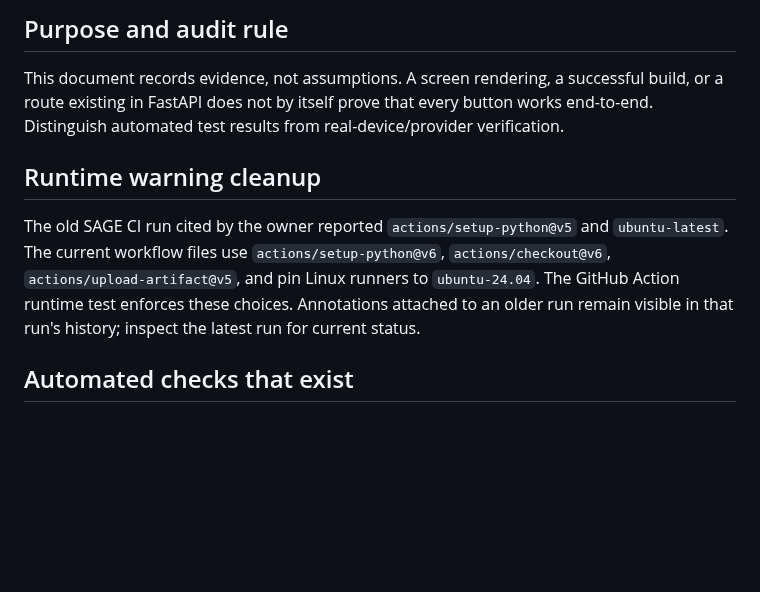
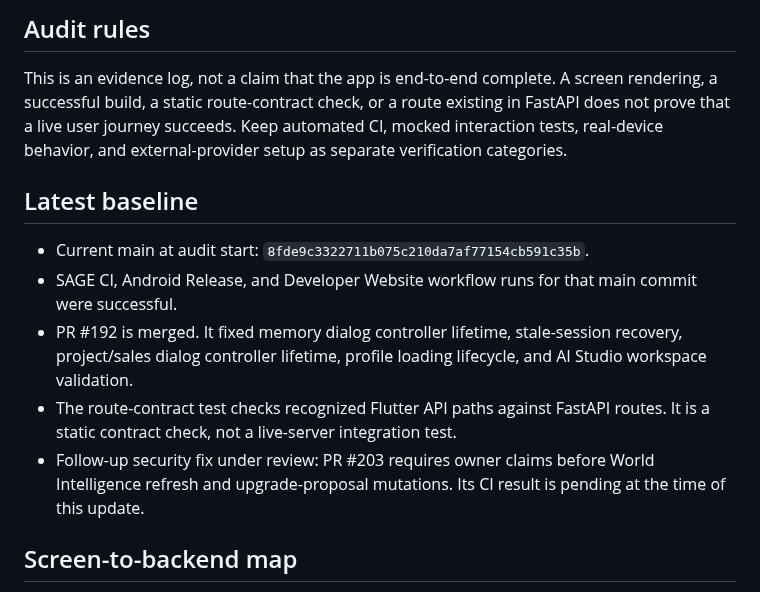
Before and after one commit to officialoroe-crypto/sage-one, a Markdown page: docs/FRONTEND_BACKEND_AUDIT.md, the part around one of its changes. Rendered like a GitHub page; blank space fills up the shorter version.

```diff
--- a/docs/FRONTEND_BACKEND_AUDIT.md
+++ b/docs/FRONTEND_BACKEND_AUDIT.md
@@ -4,11 +4,15 @@ Last updated: 2026-10-09
 
-## Purpose and audit rule
+## Audit rules
 
-This document records evidence, not assumptions. A screen rendering, a successful build, or a route existing in FastAPI does not by itself prove that every button works end-to-end. Distinguish automated test results from real-device/provider verification.
+This is an evidence log, not a claim that the app is end-to-end complete. A screen rendering, a successful build, a static route-contract check, or a route existing in FastAPI does not prove that a live user journey succeeds. Keep automated CI, mocked interaction tests, real-device behavior, and external-provider setup as separate verification categories.
 
-## Runtime warning cleanup
+## Latest baseline
 
-The old SAGE CI run cited by the owner reported `actions/setup-python@v5` and `ubuntu-latest`. The current workflow files use `actions/setup-python@v6`, `actions/checkout@v6`, `actions/upload-artifact@v5`, and pin Linux runners to `ubuntu-24.04`. The GitHub Action runtime test enforces these choices. Annotations attached to an older run remain visible in that run's history; inspect the latest run for current status.
+- Current main at audit start: `8fde9c3322711b075c210da7af77154cb591c35b`.
+- SAGE CI, Android Release, and Developer Website workflow runs for that main commit were successful.
+- PR #192 is merged. It fixed memory dialog controller lifetime, stale-session recovery, project/sales dialog controller lifetime, profile loading lifecycle, and AI Studio workspace validation.
+- The route-contract test checks recognized Flutter API paths against FastAPI routes. It is a static contract check, not a live-server integration test.
+- Follow-up security fix under review: PR #203 requires owner claims before World Intelligence refresh and upgrade-proposal mutations. Its CI result is pending at the time of this update.
 
-## Automated checks that exist
+## Screen-to-backend map
 
```
Also changed, not shown: other parts of docs/FRONTEND_BACKEND_AUDIT.md (+61 -37 lines).
